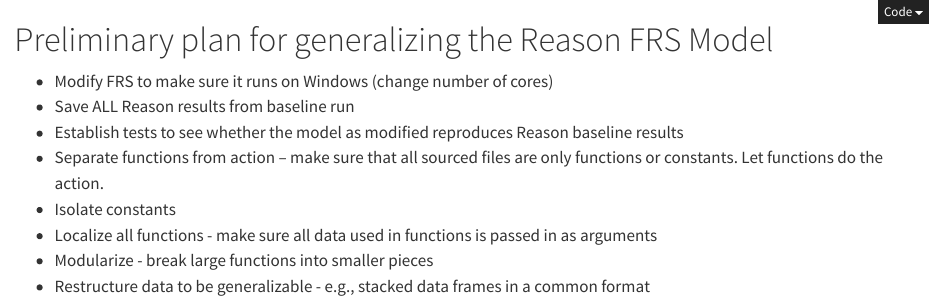
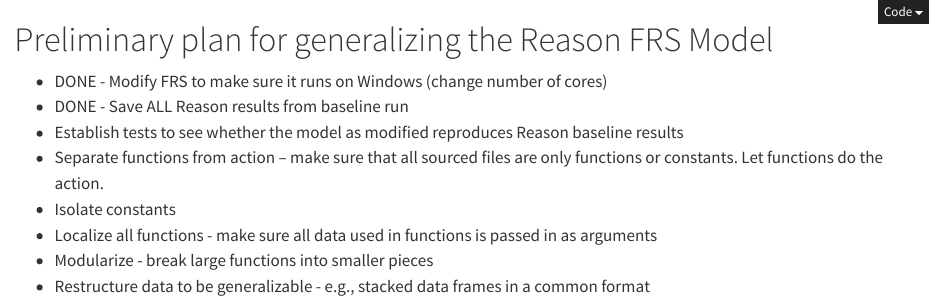
Before and after one commit to gchen3/Florida-FRS-main_generalizable, a Quarto document (web/plan.qmd): the page in a window 1100 px wide, from its top. Rendered offline with R 4.5, knitr and Pandoc in place of Quarto, with nearby package versions.

Commit message:
update plan status

```diff
--- a/web/plan.qmd
+++ b/web/plan.qmd
@@ -6,8 +6,8 @@ editor_options:
 
 # Preliminary plan for generalizing the Reason FRS Model
 
--   Modify FRS to make sure it runs on Windows (change number of cores)
--   Save ALL Reason results from baseline run
+-   DONE - Modify FRS to make sure it runs on Windows (change number of cores)
+-   DONE - Save ALL Reason results from baseline run
 -   Establish tests to see whether the model as modified reproduces Reason baseline results
 -   Separate functions from action -- make sure that all sourced files are only functions or constants. Let functions do the action.
 -   Isolate constants
```
